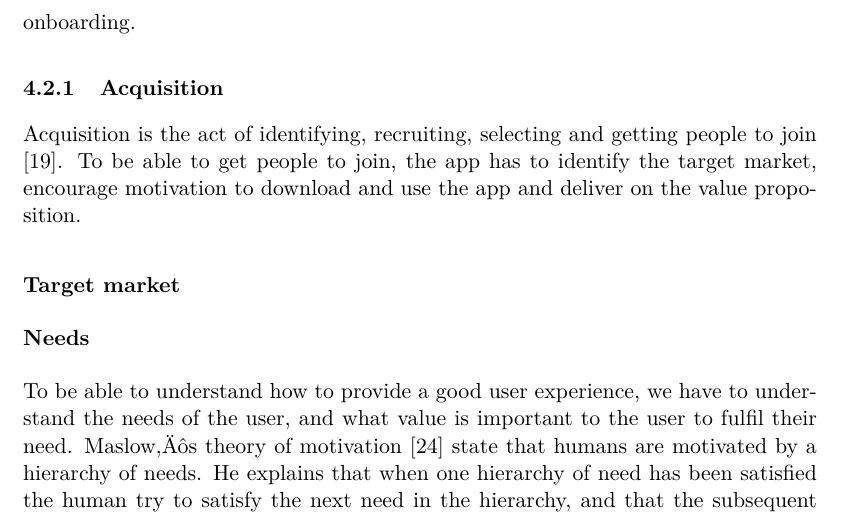
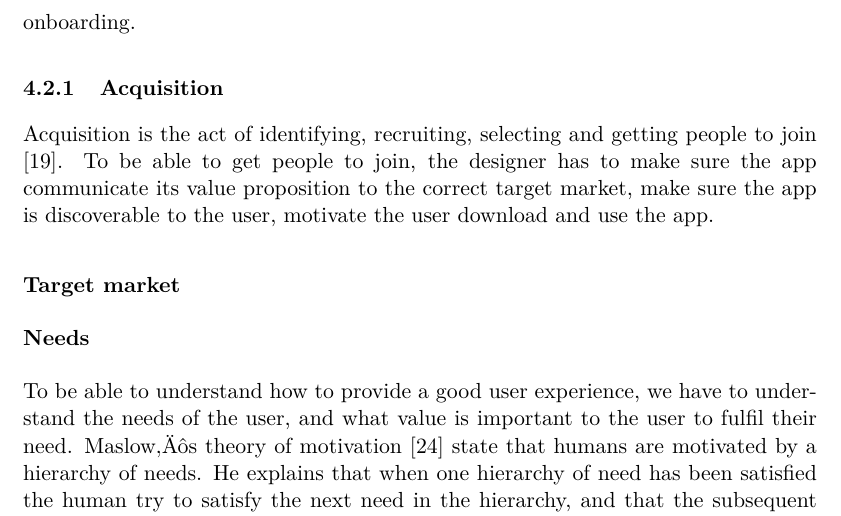
Before and after one commit to simonlovesyou/master-thesis-onboarding, a LaTeX thesis (index.tex, which reads chapters/Theoretical_framework.tex): part of page 13 of 26, cut so that both start at the same text. Compiled offline with pdfLaTeX.

Commit message:
Expand on the introduction of Acqusition

```diff
--- a/chapters/Theoretical_framework.tex
+++ b/chapters/Theoretical_framework.tex
@@ -39,7 +39,7 @@ To better understand how to provide a good onboarding experience for the mobile
 
 \subsection{Acquisition}
 % Acqusition Få tag i och förstå sina användare. Hur gör man detta? Man definierar och designar för sin målgrupp, och förstår deras motivation och ge dem vad de behöver. Det finns metoder för detta så som att skapa Personas. Det finns även ett problem så som marknadsföring och app discoverability, men vi ska inte täcka det i denna rapport.
-Acquisition is the act of identifying, recruiting, selecting and getting people to join \cite{Bradt2009}. To be able to get people to join, the app has to identify the target market, encourage motivation to download and use the app and deliver on the value proposition.
+Acquisition is the act of identifying, recruiting, selecting and getting people to join \cite{Bradt2009}. To be able to get people to join, the designer has to make sure the app communicate its value proposition to the correct target market, make sure the app is discoverable to the user, motivate the user download and use the app.
 
 \subsubsection{Target market}
 % Identifying the market
```
